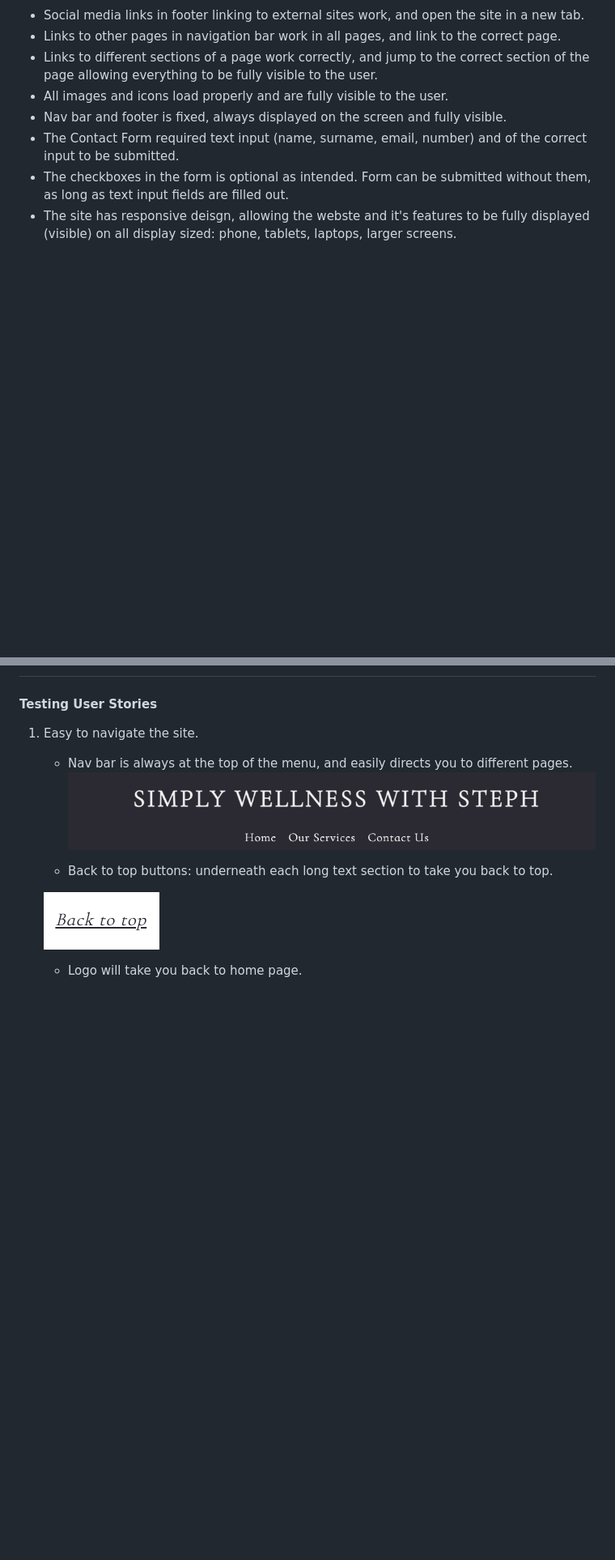
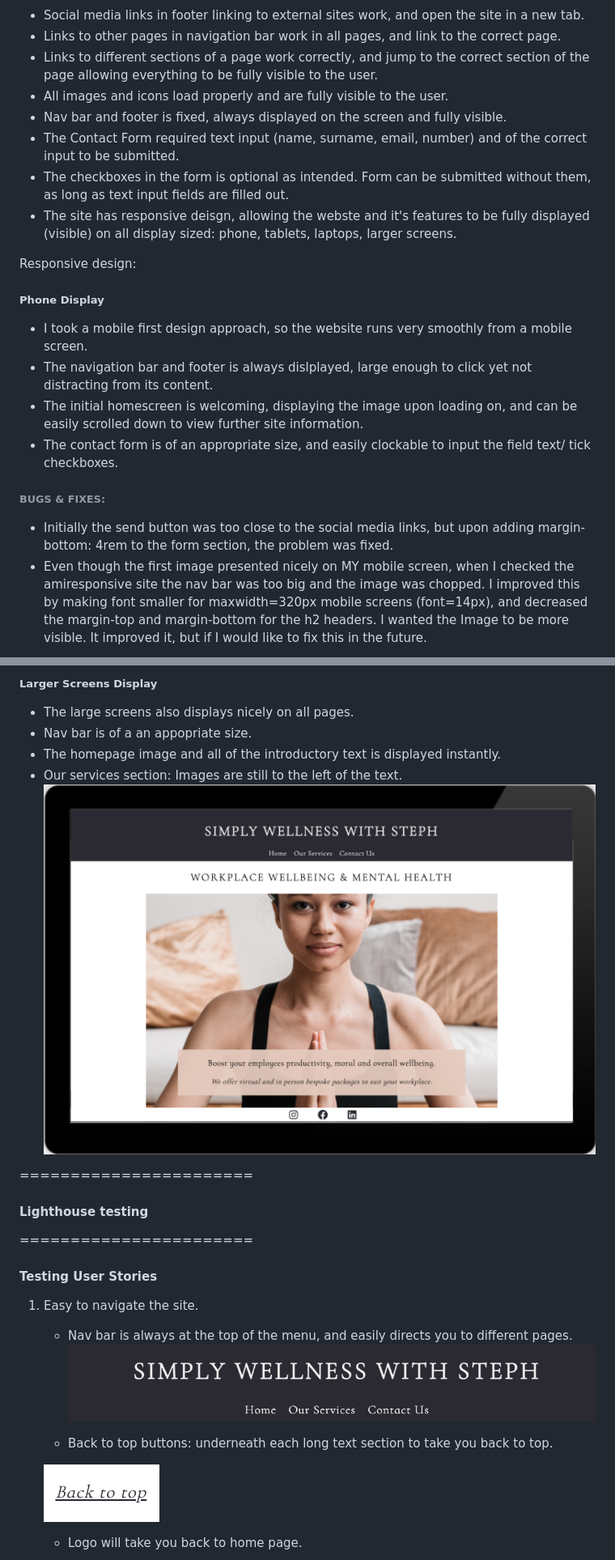
Before and after one commit to stephaniecrocker91/simplywellness, a Markdown page: README.md, 2 parts joined by grey strips. Shown: that part at 81% size. GitHub-like rendering; pictures changed too: assets/images/large-screen.png (added); blank space fills up the shorter version.

Commit message:
Updated README file about different display sizes.

```diff
--- a/README.md
+++ b/README.md
@@ -299,4 +299,13 @@ And finally...
 * The checkboxes in the form is optional as intended. Form can be submitted without them, as long as text input fields are filled out.
 * The site has responsive deisgn, allowing the webste and it's features to be fully displayed (visible) on all display sized: phone, tablets, laptops, larger screens.
 
+Responsive design:
+##### Phone Display
+* I took a mobile first design approach, so the website runs very smoothly from a mobile screen.
+* The navigation bar and footer is always dislplayed, large enough to click yet not distracting from its content.
+* The initial homescreen is welcoming, displaying the image upon loading on, and can be easily scrolled down to view further site information.
+* The contact form is of an appropriate size, and easily clockable to input the field text/ tick checkboxes.
+###### BUGS & FIXES:
+* Initially the send button was too close to the social media links, but upon adding margin-bottom: 4rem to the form section, the problem was fixed.
+* Even though the first image presented nicely on MY mobile screen, when I checked the amiresponsive site the nav bar was too big and the image was chopped. I improved this by making font smaller for maxwidth=320px mobile screens (font=14px), and decreased the margin-top and margin-bottom for the h2 headers. I wanted the Image to be more visible. It improved it, but if I would like to fix this in the future.
 
@@ -304,3 +329,14 @@ OMG HELP ME KILL ME NOW
+##### Larger Screens Display
+* The large screens also displays nicely on all pages.
+* Nav bar is of a an appopriate size.
+* The homepage image and all of the introductory text is displayed instantly.
+* Our services section: Images are still to the left of the text.
+![](assets/images/large-screen.png)
+
+=======================
+
+#### Lighthouse testing
+
 =======================
 
 #### Testing User Stories
```
Also changed, not shown: other parts of README.md (+19 -5 lines), assets/images/laptop-screen.png (added), assets/images/mobile-homepage1.png (added), assets/images/mobile-homepage2.png (added), assets/images/tablet-screen.png (added), 1 other file.
